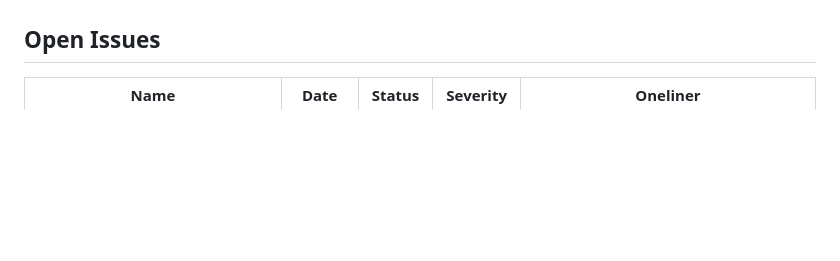
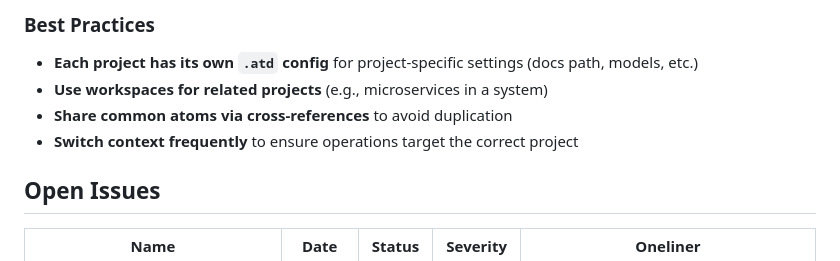
Before and after one commit to ecumeurs/atd, a Markdown page: README.md, the part around one of its changes. Drawn GitHub-style; blank space fills up the shorter version.

```diff
--- a/README.md
+++ b/README.md
@@ -83,3 +160,10 @@ docker exec -it ollama ollama pull nomic-embed-text
+### Best Practices
+
+- **Each project has its own `.atd` config** for project-specific settings (docs path, models, etc.)
+- **Use workspaces for related projects** (e.g., microservices in a system)
+- **Share common atoms via cross-references** to avoid duplication
+- **Switch context frequently** to ensure operations target the correct project
+
 ## Open Issues
 
 | Name | Date | Status | Severity | Oneliner |
```
Also changed, not shown: other parts of README.md (+77 -0 lines).
